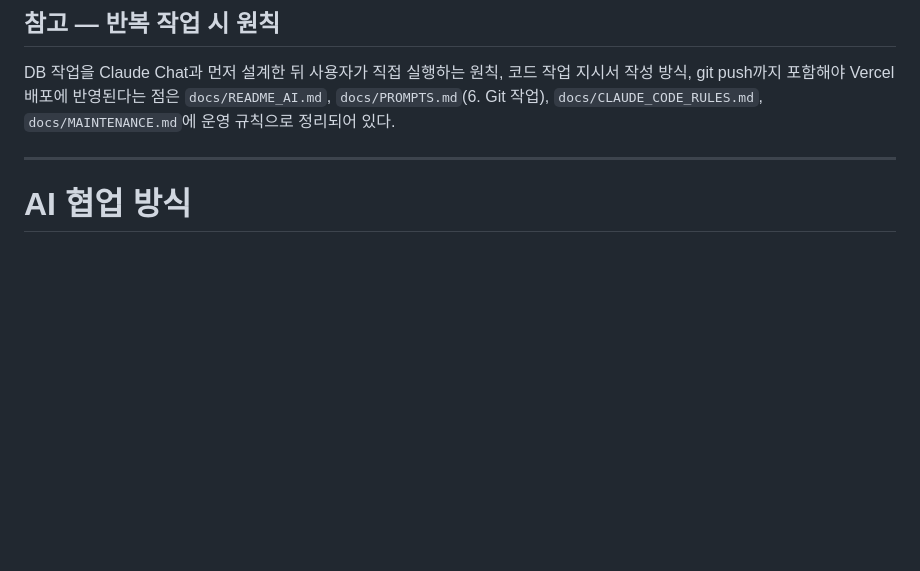
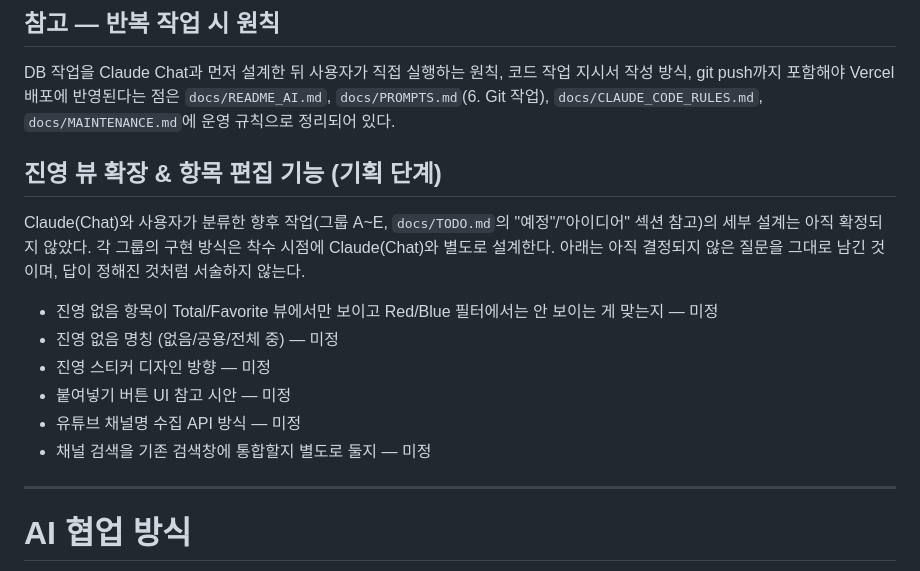
Before and after one commit to K-Hena/sudden-archive, a Markdown page: docs/AI_CONTEXT.md, the part around the change. Drawn GitHub-style; blank space fills up the shorter version.

Commit message:
docs: 진영 뷰 확장/항목 편집/통계/채널 검색 등 향후 작업 계획 기록
Claude(Chat)와 분류한 그룹 A~E를 TODO.md 예정/아이디어 섹션에 추가하고,
AI_CONTEXT.md에 "진영 뷰 확장 & 항목 편집 기능 (기획 단계)" 소섹션을 신설해
아직 결정되지 않은 질문들을 그대로 남겼다. 세부 설계는 각 그룹 착수 시점에
Claude(Chat)와 별도로 진행하며, 아직 확정된 게 없어 DECISIONS.md는 건드리지 않았다.

Co-Authored-By: Claude Sonnet 5 <noreply@anthropic.com>

```diff
--- a/docs/AI_CONTEXT.md
+++ b/docs/AI_CONTEXT.md
@@ -158,6 +158,19 @@ DB 작업을 Claude Chat과 먼저 설계한 뒤 사용자가 직접 실행하
 git push까지 포함해야 Vercel 배포에 반영된다는 점은 `docs/README_AI.md`, `docs/PROMPTS.md`(6. Git 작업),
 `docs/CLAUDE_CODE_RULES.md`, `docs/MAINTENANCE.md`에 운영 규칙으로 정리되어 있다.
 
+## 진영 뷰 확장 & 항목 편집 기능 (기획 단계)
+
+Claude(Chat)와 사용자가 분류한 향후 작업(그룹 A~E, `docs/TODO.md`의 "예정"/"아이디어" 섹션 참고)의
+세부 설계는 아직 확정되지 않았다. 각 그룹의 구현 방식은 착수 시점에 Claude(Chat)와 별도로 설계한다.
+아래는 아직 결정되지 않은 질문을 그대로 남긴 것이며, 답이 정해진 것처럼 서술하지 않는다.
+
+- 진영 없음 항목이 Total/Favorite 뷰에서만 보이고 Red/Blue 필터에서는 안 보이는 게 맞는지 — 미정
+- 진영 없음 명칭 (없음/공용/전체 중) — 미정
+- 진영 스티커 디자인 방향 — 미정
+- 붙여넣기 버튼 UI 참고 시안 — 미정
+- 유튜브 채널명 수집 API 방식 — 미정
+- 채널 검색을 기존 검색창에 통합할지 별도로 둘지 — 미정
+
 ---
 
 # AI 협업 방식
```
Also changed, not shown: docs/TODO.md (+5 -0 lines).
